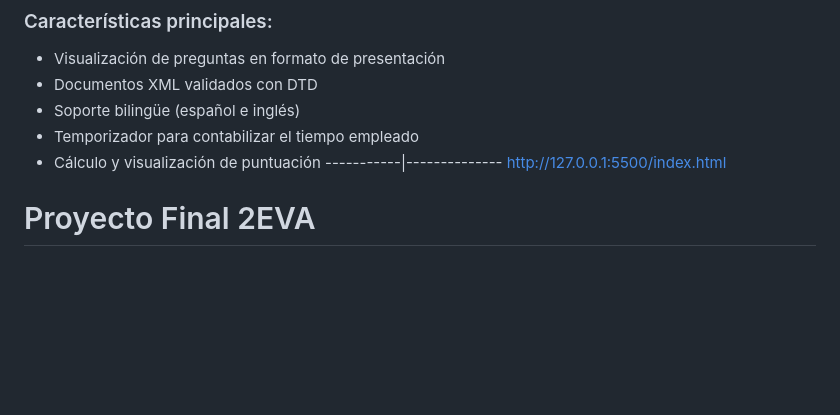
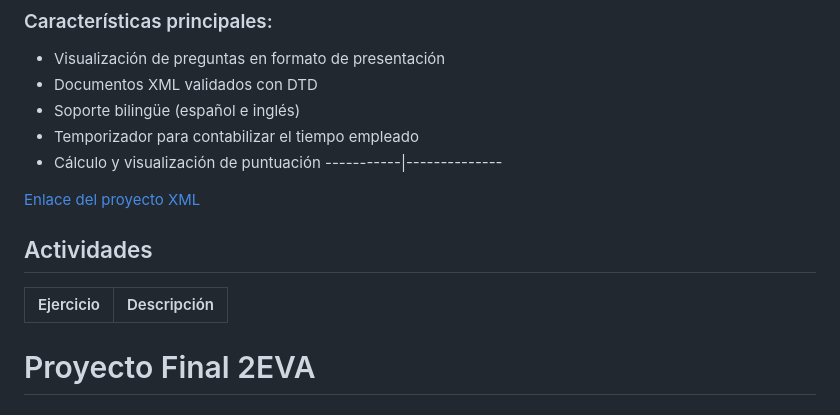
Before and after one commit to Jramesp/LLMM1DAW, a Markdown page: README.md, the part around the change. GitHub-like rendering; blank space fills up the shorter version.

```diff
--- a/README.md
+++ b/README.md
@@ -10,7 +10,13 @@ Este proyecto consiste en un cuestionario interactivo desarrollado con XML, DTD,
 - Temporizador para contabilizar el tiempo empleado
 - Cálculo y visualización de puntuación
 -----------|--------------
-http://127.0.0.1:5500/index.html
+
+<a href="http://127.0.0.1:5500/index.html" target="_blank">Enlace del proyecto XML</a>
+
+## Actividades
+
+| Ejercicio | Descripción |
+|-----------|-------------|
 # Proyecto Final 2EVA
 ### Práctica Bootstrap
 Ejercicio  | Descripción
```
